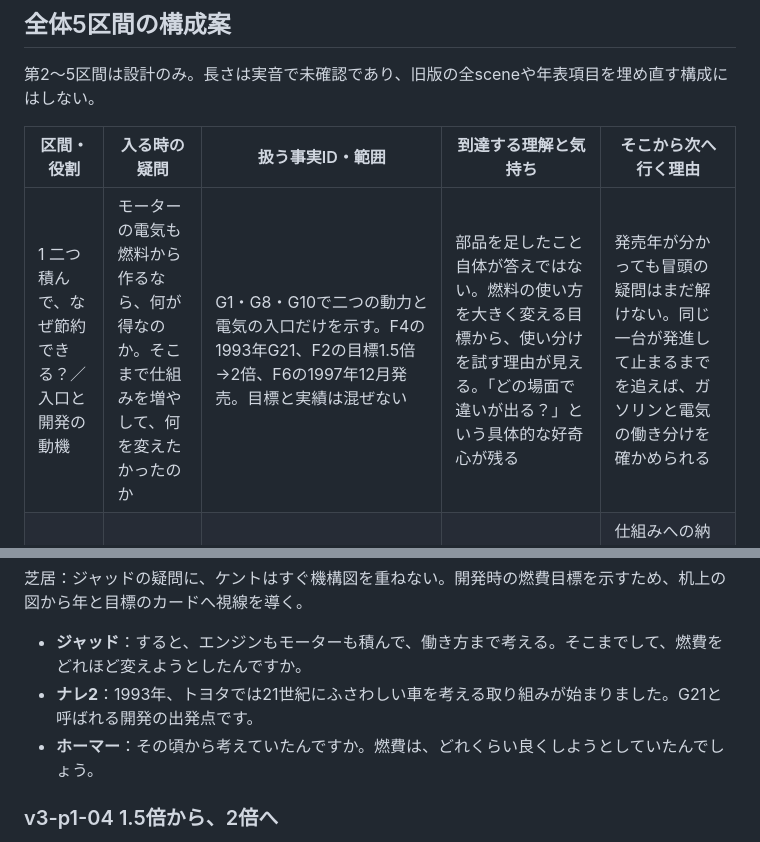
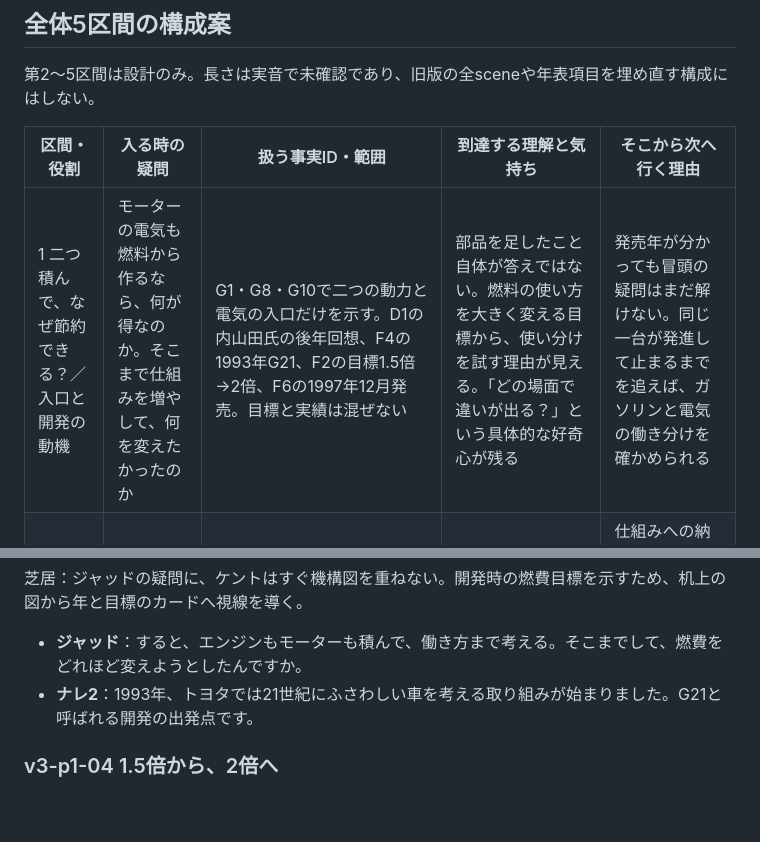
Before and after one commit to gaia0234/character-video-studio, a Markdown page: sources/script-longform-toyota-conversation-v3.md, 2 parts joined by grey strips. Rendered like a GitHub page; blank space fills up the shorter version.

```diff
--- a/sources/script-longform-toyota-conversation-v3.md
+++ b/sources/script-longform-toyota-conversation-v3.md
@@ -30,7 +30,7 @@
 
 | 区間・役割 | 入る時の疑問 | 扱う事実ID・範囲 | 到達する理解と気持ち | そこから次へ行く理由 |
 |---|---|---|---|---|
-| 1 二つ積んで、なぜ節約できる？／入口と開発の動機 | モーターの電気も燃料から作るなら、何が得なのか。そこまで仕組みを増やして、何を変えたかったのか | G1・G8・G10で二つの動力と電気の入口だけを示す。F4の1993年G21、F2の目標1.5倍→2倍、F6の1997年12月発売。目標と実績は混ぜない | 部品を足したこと自体が答えではない。燃料の使い方を大きく変える目標から、使い分けを試す理由が見える。「どの場面で違いが出る？」という具体的な好奇心が残る | 発売年が分かっても冒頭の疑問はまだ解けない。同じ一台が発進して止まるまでを追えば、ガソリンと電気の働き分けを確かめられる |
+| 1 二つ積んで、なぜ節約できる？／入口と開発の動機 | モーターの電気も燃料から作るなら、何が得なのか。そこまで仕組みを増やして、何を変えたかったのか | G1・G8・G10で二つの動力と電気の入口だけを示す。D1の内山田氏の後年回想、F4の1993年G21、F2の目標1.5倍→2倍、F6の1997年12月発売。目標と実績は混ぜない | 部品を足したこと自体が答えではない。燃料の使い方を大きく変える目標から、使い分けを試す理由が見える。「どの場面で違いが出る？」という具体的な好奇心が残る | 発売年が分かっても冒頭の疑問はまだ解けない。同じ一台が発進して止まるまでを追えば、ガソリンと電気の働き分けを確かめられる |
 | 2 一回の走行をほどく／技術の本体を図解 | 発進・加速・減速・停止で、何が働き、電気はどこへ動くのか | G10・G8・F3・G1。走行場面を順に追い、条件付きのモーター走行、補助、回生、自動停止、エンジン発電/動力分割へ。全量回収や永久走行にはしない | 二つがずっと同じ仕事をするのではなく、分担と一部回収で燃料を使う場面を減らす。モーターを積む意味を具体的に理解し、工夫への感心が生まれる | 仕組みへの納得だけでは、使う車として広がった経緯は分からない。「プリウス一台の工夫が、ほかの車にも使えるようになったのは？」へ進む |
 | 3 一台から、選べる車へ／改良を届ける力 | 同じ仕組みを、そのまま載せ替えれば普及するのか | F9の2003年9月THS II、2001年エスティマ、海外発売/生産の区別。F7の2020年1月トヨタ/レクサスHEV世界累計1,500万台超は当時の到達点として扱う。年表と数字は必要例に絞る | 発明一回で終わらず、仕組みを改良し、異なる使い道へ届けてきた積み重ねに敬意が増す。台数だけで普及の全原因を説明しない | 自社の車で広げる方法を見た後、「ほかのメーカーにもこの技術を使ってもらえれば、もっと広がるのでは」と次の取り組みが気になる |
 | 4 特許を開く、その中身／広がりの条件を見る | 無償開放なら、同じ車を誰でも作れるのか | F11の2019年4月電動化特許約23,740件、発表時の期限2030年末・申請契約前提。F10の2015年燃料電池車約5,680件は別の技術/別の発表と区別。製造図面やノウハウの全公開とは言わない。現行受付は未確認 | 無償許諾の範囲と車を実際に作ることは違う。技術を広げようとする動きへの評価を保ちつつ、それだけで普及が決まるとは考えない | 特許を使えるようになっても、車や燃料の価格、補給する場所によって購入をためらう人がいる。「自分の暮らしなら、どの車が使いやすいだろう」と考える段階へ進む |
@@ -112,7 +112,6 @@
 
 - **ジャッド**：すると、エンジンもモーターも積んで、働き方まで考える。そこまでして、燃費をどれほど変えようとしたんですか。
 - **ナレ2**：1993年、トヨタでは21世紀にふさわしい車を考える取り組みが始まりました。G21と呼ばれる開発の出発点です。
-- **ホーマー**：その頃から考えていたんですか。燃費は、どれくらい良くしようとしていたんでしょう。
 
 ### v3-p1-04 1.5倍から、2倍へ
 
```
Also changed, not shown: other parts of sources/script-longform-toyota-conversation-v3.md (+13 -4 lines), sources/longform-toyota-full-facts.md (+2 -0 lines).
